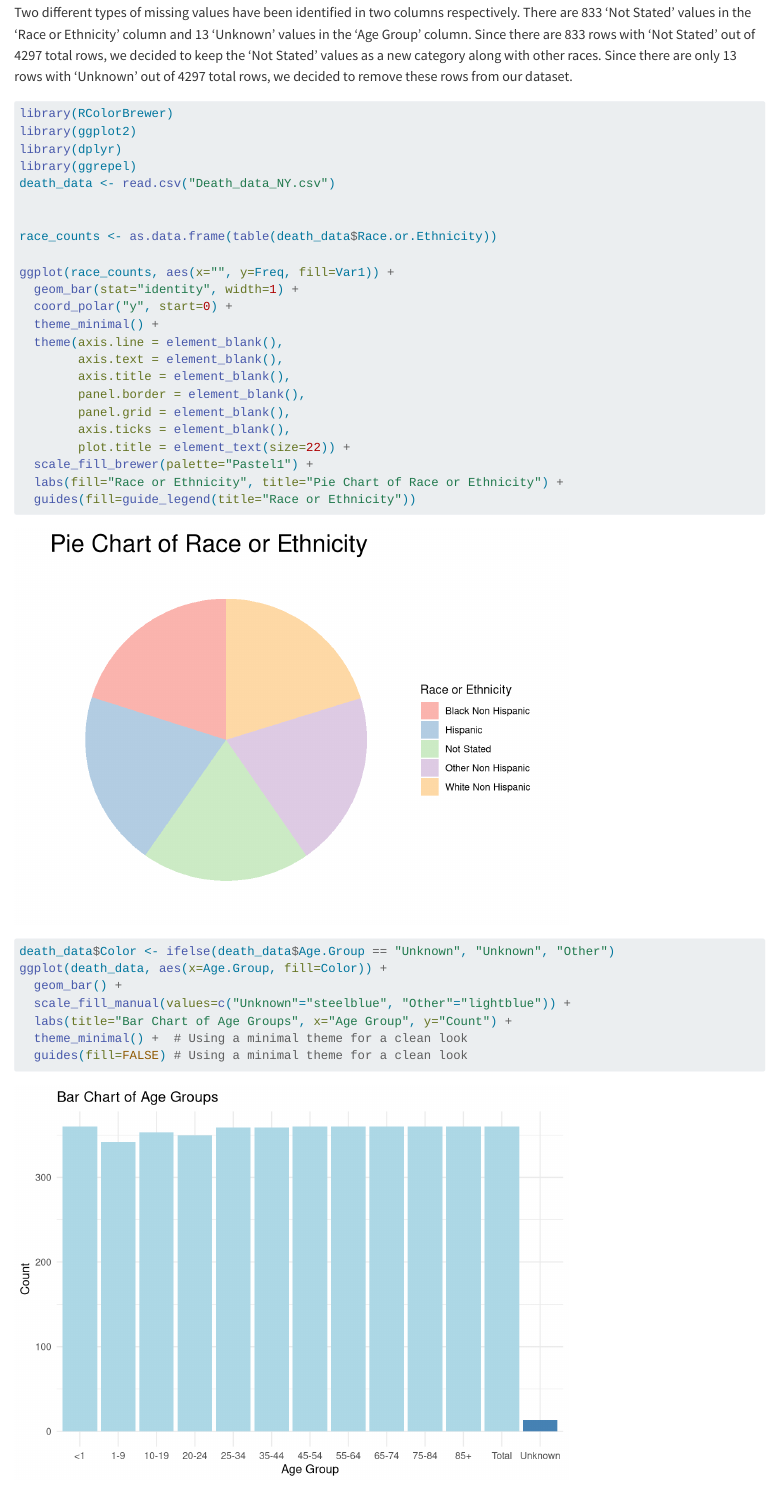
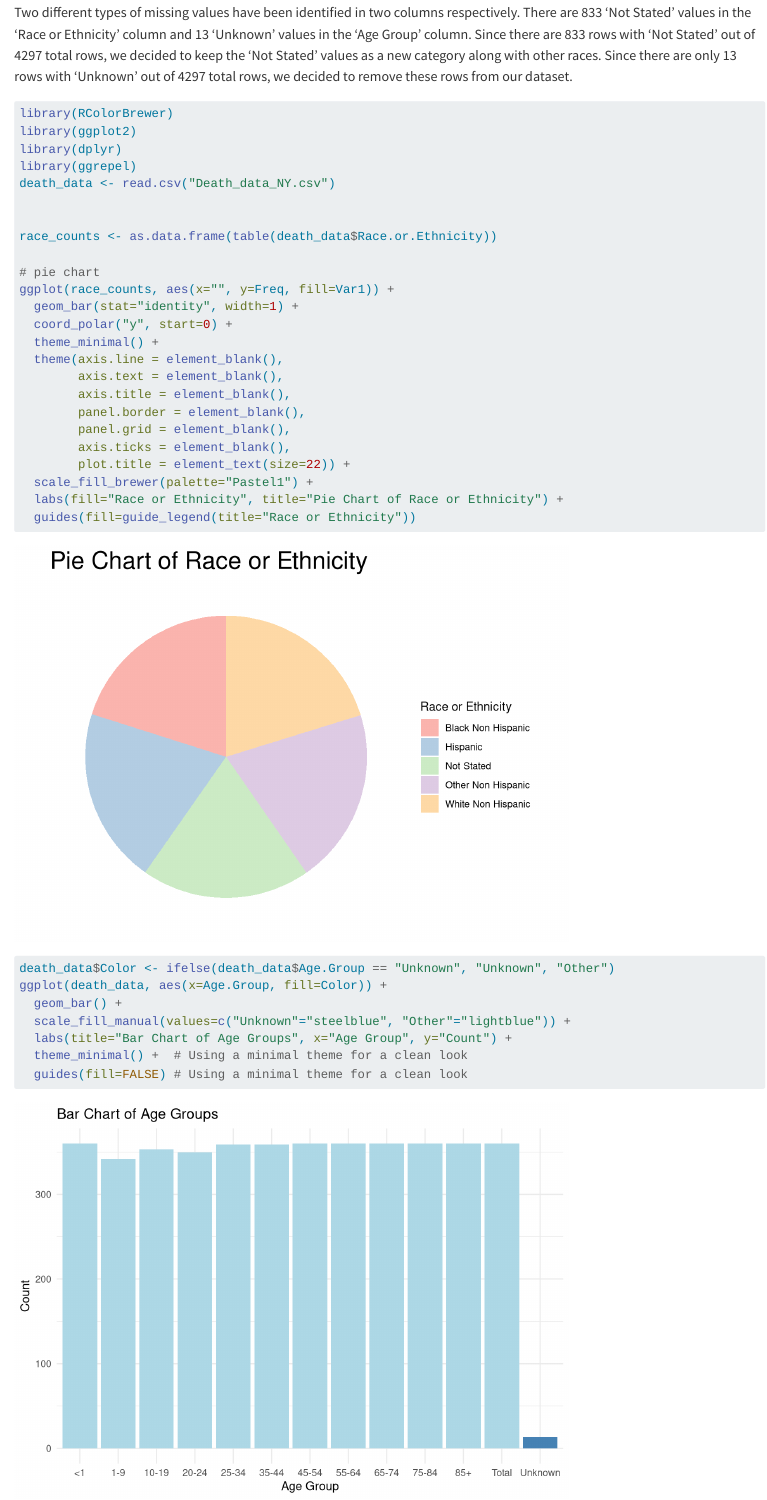
Before and after one commit to Nomi-11/Death-analysis-of-New-York-State, a Quarto document (data.qmd): the page in a window 1100 px wide, from 920 px down. Rendered offline with R 4.5, knitr and Pandoc in place of Quarto, with nearby package versions.

Commit message:
pie chart comment

```diff
--- a/data.qmd
+++ b/data.qmd
@@ -27,6 +27,7 @@ death_data <- read.csv("Death_data_NY.csv")
 
 race_counts <- as.data.frame(table(death_data$Race.or.Ethnicity))
 
+# pie chart
 ggplot(race_counts, aes(x="", y=Freq, fill=Var1)) +
   geom_bar(stat="identity", width=1) +
   coord_polar("y", start=0) +
```
